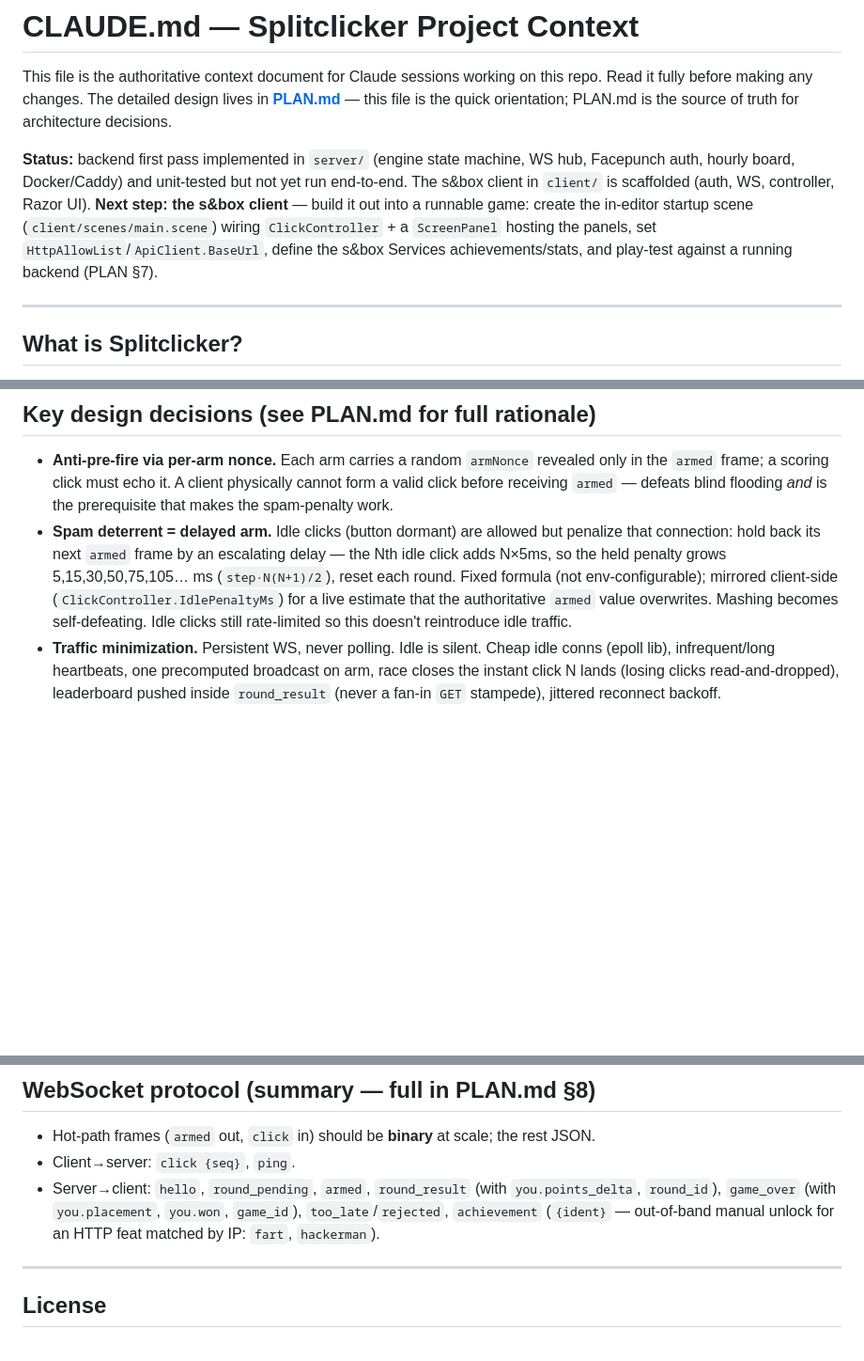
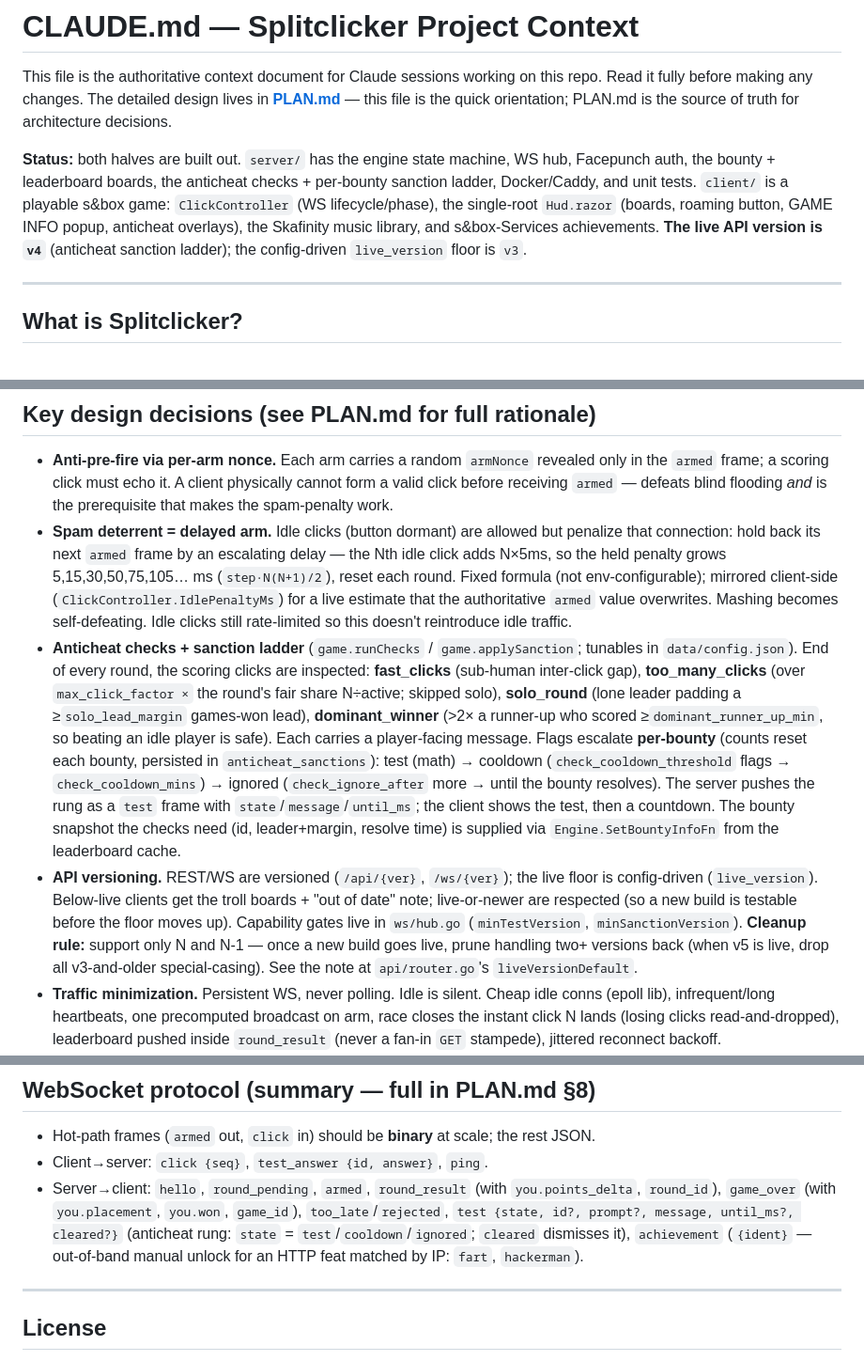
Before and after one commit to Gamah/splitclicker, a Markdown page: CLAUDE.md, 3 parts joined by grey strips. Shown at 94% size. GitHub-like rendering; blank space fills up the shorter version.

```diff
--- a/CLAUDE.md
+++ b/CLAUDE.md
@@ -4,13 +4,13 @@ This file is the authoritative context document for Claude sessions working on t
 Read it fully before making any changes. The detailed design lives in **[PLAN.md](PLAN.md)** —
 this file is the quick orientation; PLAN.md is the source of truth for architecture decisions.
 
-**Status:** backend first pass implemented in `server/` (engine state machine, WS hub,
-Facepunch auth, hourly board, Docker/Caddy) and unit-tested but not yet run end-to-end.
-The s&box client in `client/` is scaffolded (auth, WS, controller, Razor UI).
-**Next step: the s&box client** — build it out into a runnable game: create the in-editor
-startup scene (`client/scenes/main.scene`) wiring `ClickController` + a `ScreenPanel`
-hosting the panels, set `HttpAllowList`/`ApiClient.BaseUrl`, define the s&box Services
-achievements/stats, and play-test against a running backend (PLAN §7).
+**Status:** both halves are built out. `server/` has the engine state machine, WS hub,
+Facepunch auth, the bounty + leaderboard boards, the anticheat checks + per-bounty
+sanction ladder, Docker/Caddy, and unit tests. `client/` is a playable s&box game:
+`ClickController` (WS lifecycle/phase), the single-root `Hud.razor` (boards, roaming
+button, GAME INFO popup, anticheat overlays), the Skafinity music library, and
+s&box-Services achievements. **The live API version is `v4`** (anticheat sanction
+ladder); the config-driven `live_version` floor is `v3`.
 
 ---
 
@@ -140,6 +140,24 @@ Run Go tooling from `server/` (the module root). The s&box project is `client/`.
   Fixed formula (not env-configurable); mirrored client-side (`ClickController.IdlePenaltyMs`) for
   a live estimate that the authoritative `armed` value overwrites. Mashing becomes self-defeating.
   Idle clicks still rate-limited so this doesn't reintroduce idle traffic.
+- **Anticheat checks + sanction ladder** (`game.runChecks` / `game.applySanction`; tunables in
+  `data/config.json`). End of every round, the scoring clicks are inspected: **fast_clicks**
+  (sub-human inter-click gap), **too_many_clicks** (over `max_click_factor ×` the round's fair
+  share N÷active; skipped solo), **solo_round** (lone leader padding a ≥`solo_lead_margin`
+  games-won lead), **dominant_winner** (>2× a runner-up who scored ≥`dominant_runner_up_min`, so
+  beating an idle player is safe). Each carries a player-facing message. Flags escalate
+  **per-bounty** (counts reset each bounty, persisted in `anticheat_sanctions`): test (math) →
+  cooldown (`check_cooldown_threshold` flags → `check_cooldown_mins`) → ignored
+  (`check_ignore_after` more → until the bounty resolves). The server pushes the rung as a `test`
+  frame with `state`/`message`/`until_ms`; the client shows the test, then a countdown. The
+  bounty snapshot the checks need (id, leader+margin, resolve time) is supplied via
+  `Engine.SetBountyInfoFn` from the leaderboard cache.
+- **API versioning.** REST/WS are versioned (`/api/{ver}`, `/ws/{ver}`); the live floor is
+  config-driven (`live_version`). Below-live clients get the troll boards + "out of date" note;
+  live-or-newer are respected (so a new build is testable before the floor moves up). Capability
+  gates live in `ws/hub.go` (`minTestVersion`, `minSanctionVersion`). **Cleanup rule:** support
+  only N and N-1 — once a new build goes live, prune handling two+ versions back (when v5 is live,
+  drop all v3-and-older special-casing). See the note at `api/router.go`'s `liveVersionDefault`.
 - **Traffic minimization.** Persistent WS, never polling. Idle is silent. Cheap idle conns
   (epoll lib), infrequent/long heartbeats, one precomputed broadcast on arm, race closes the
   instant click N lands (losing clicks read-and-dropped), leaderboard pushed inside
@@ -163,11 +181,12 @@ Run Go tooling from `server/` (the module root). The s&box project is `client/`.
 ## WebSocket protocol (summary — full in PLAN.md §8)
 
 - Hot-path frames (`armed` out, `click` in) should be **binary** at scale; the rest JSON.
-- Client→server: `click {seq}`, `ping`.
+- Client→server: `click {seq}`, `test_answer {id, answer}`, `ping`.
 - Server→client: `hello`, `round_pending`, `armed`, `round_result` (with `you.points_delta`,
   `round_id`), `game_over` (with `you.placement`, `you.won`, `game_id`), `too_late`/`rejected`,
-  `achievement` (`{ident}` — out-of-band manual unlock for an HTTP feat matched by IP: `fart`,
-  `hackerman`).
+  `test {state, id?, prompt?, message, until_ms?, cleared?}` (anticheat rung: `state` =
+  `test`/`cooldown`/`ignored`; `cleared` dismisses it), `achievement` (`{ident}` — out-of-band
+  manual unlock for an HTTP feat matched by IP: `fart`, `hackerman`).
 
 ---
 
```
Also changed, not shown: other parts of CLAUDE.md (+2 -2 lines), README.md (+30 -3 lines).
